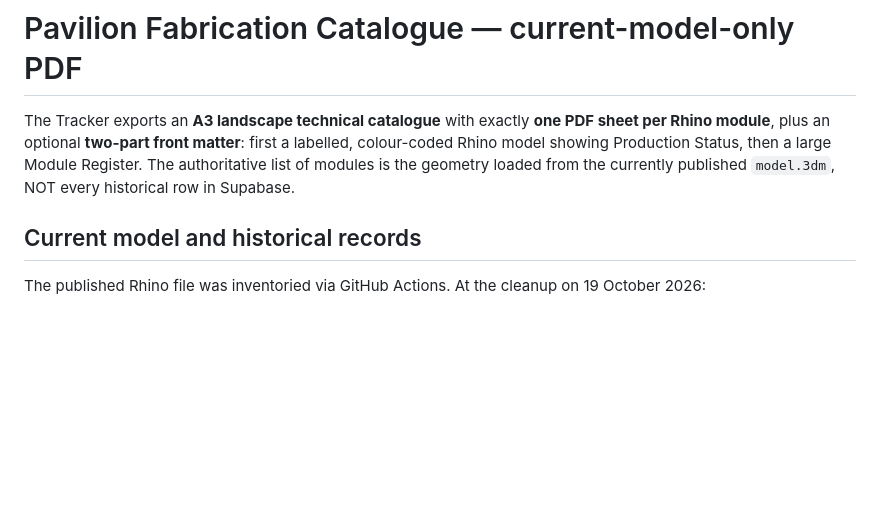
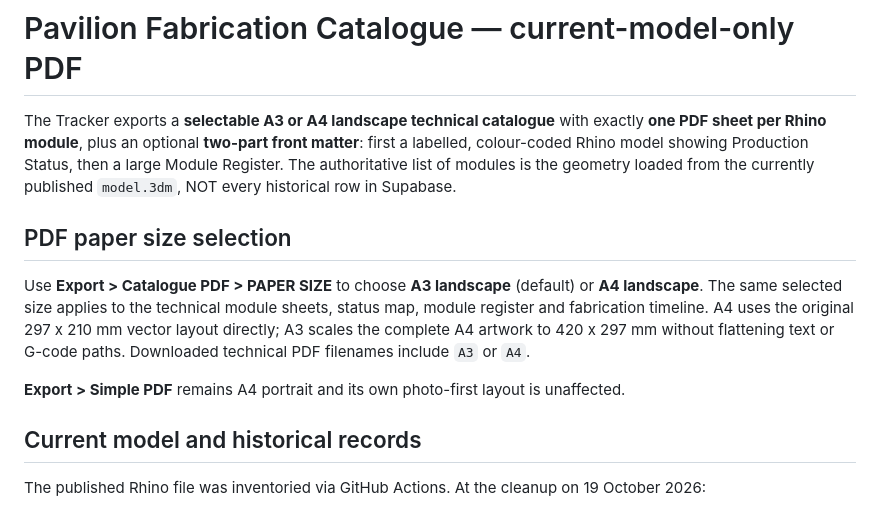
Before and after one commit to sogoose/pavilion-fabrication-tracker, a Markdown page: assets/catalog/README.md, the part around the change. Rendered like a GitHub page; blank space fills up the shorter version.

Commit message:
Document selectable A3/A4 detailed PDF and fixed A4 simple PDF

```diff
--- a/assets/catalog/README.md
+++ b/assets/catalog/README.md
@@ -1,6 +1,19 @@
 # Pavilion Fabrication Catalogue — current-model-only PDF
 
-The Tracker exports an **A3 landscape technical catalogue** with exactly **one PDF sheet per Rhino module**, plus an optional **two-part front matter**: first a labelled, colour-coded Rhino model showing Production Status, then a large Module Register. The authoritative list of modules is the geometry loaded from the currently published `model.3dm`, NOT every historical row in Supabase.
+The Tracker exports a **selectable A3 or A4 landscape technical catalogue** with exactly **one PDF sheet per Rhino module**, plus an optional **two-part front matter**: first a labelled, colour-coded Rhino model showing Production Status, then a large Module Register. The authoritative list of modules is the geometry loaded from the currently published `model.3dm`, NOT every historical row in Supabase.
+
+## PDF paper size selection
+
+Use **Export > Catalogue PDF > PAPER SIZE** to choose **A3 landscape**
+(default) or **A4 landscape**. The same selected size applies to the
+technical module sheets, status map, module register and fabrication
+timeline. A4 uses the original 297 x 210 mm vector layout directly;
+A3 scales the complete A4 artwork to 420 x 297 mm without flattening
+text or G-code paths. Downloaded technical PDF filenames include
+`A3` or `A4`.
+
+**Export > Simple PDF** remains A4 portrait and its own photo-first
+layout is unaffected.
 
 ## Current model and historical records
 
```
